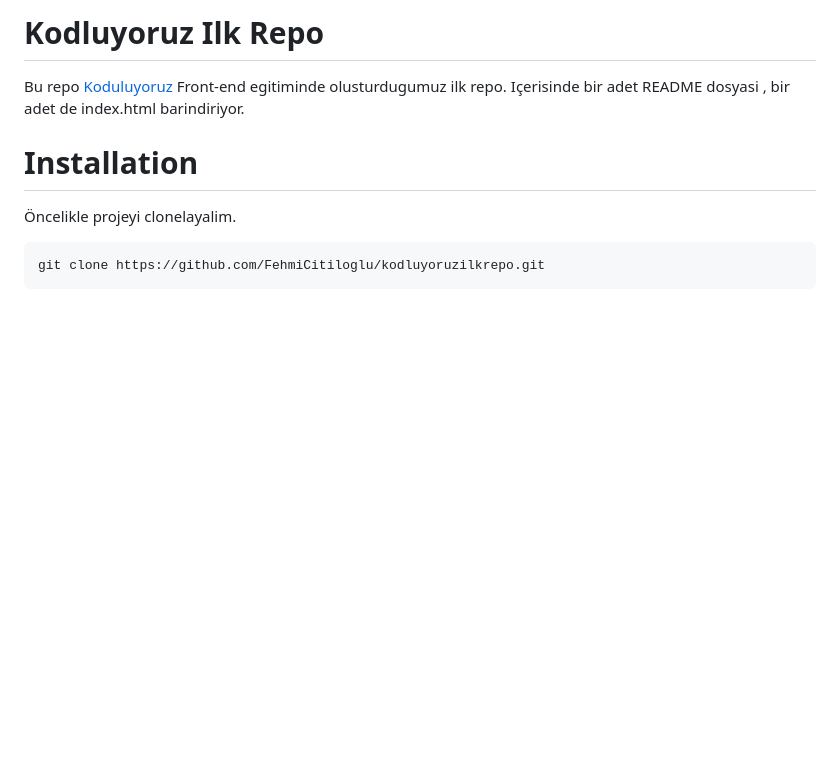
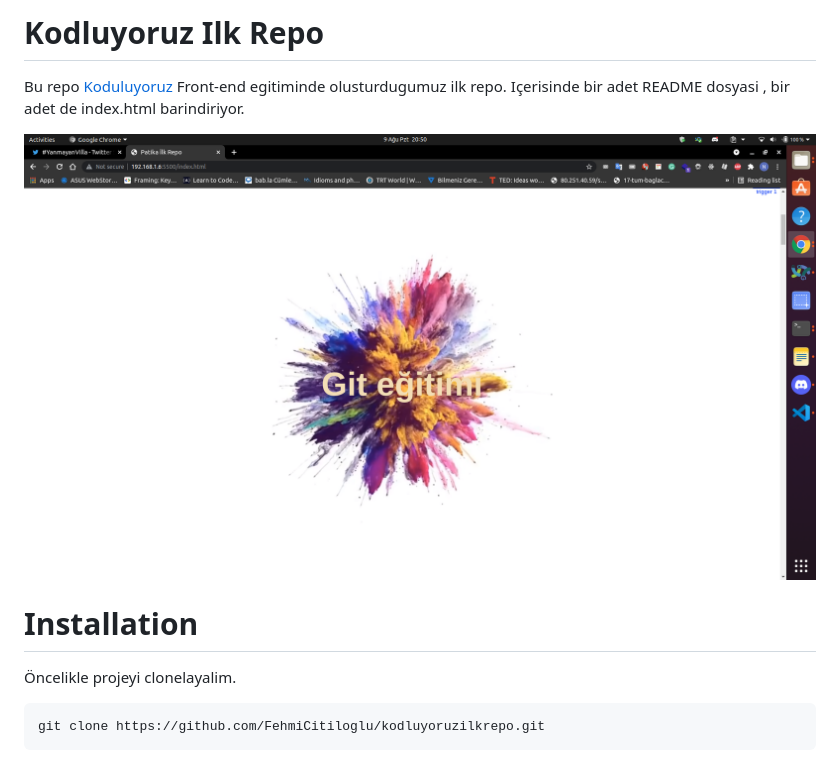
Before and after one commit to FehmiCitiloglu/kodluyoruzilkrepo, a Markdown page: README.md, the part around the change. Drawn GitHub-style; pictures changed too: Screenshot.png (added); blank space fills up the shorter version.

```diff
--- a/README.md
+++ b/README.md
@@ -1,5 +1,7 @@
 # Kodluyoruz Ilk Repo
 Bu repo [Koduluyoruz](https://www.kodluyoruz.org/) Front-end egitiminde olusturdugumuz ilk repo. Içerisinde bir adet README dosyasi , bir adet de index.html barindiriyor.
+
+![github](Screenshot.png)
 
 # Installation
 Öncelikle projeyi clonelayalim.
```
Also changed, not shown: 4 other files.
